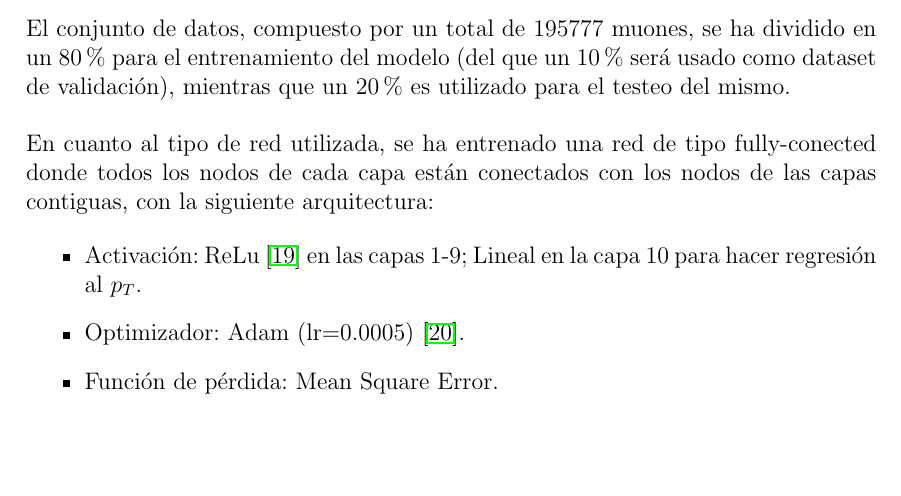
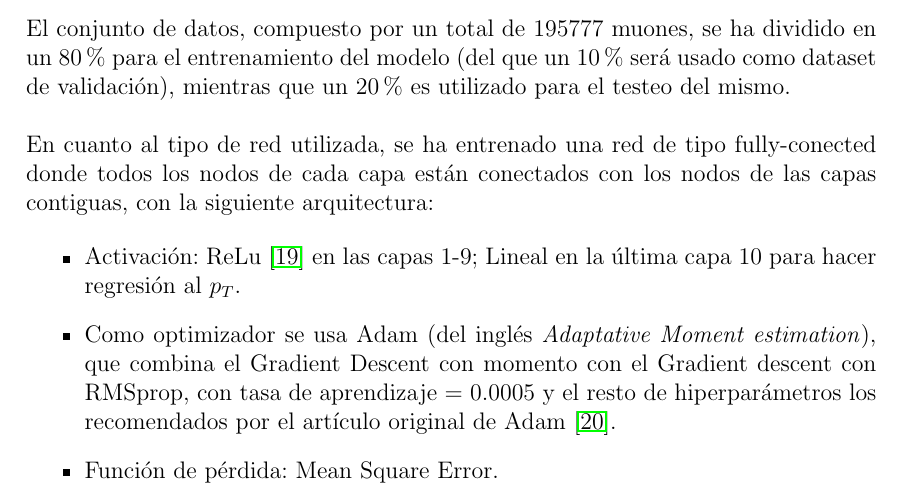
Before and after one commit to fmanteca/TFM, a LaTeX paper (main.tex, which reads sections/training.tex): part of page 19 of 25, cut so that both start at the same text, the shorter picture padded with empty space. Compiled offline with pdfLaTeX.

Commit message:
updated 1 agosto

```diff
--- a/sections/training.tex
+++ b/sections/training.tex
@@ -32,9 +32,9 @@ En cuanto al tipo de red utilizada, se ha entrenado una red de tipo fully-conect
 
 \begin{itemize}
 
-\item Activaci\'on: ReLu~\cite{agarap2018deep} en las capas 1-9; Lineal en la capa 10 para hacer regresi\'on al $p_{T}$.
+\item Activaci\'on: ReLu~\cite{agarap2018deep} en las capas 1-9; Lineal en la \'ultima capa 10 para hacer regresi\'on al $p_{T}$.
 
-\item Optimizador: Adam (lr=0.0005)~\cite{Kingma2015AdamAM}.
+\item Como optimizador se usa Adam (del ingl\'es \textit{Adaptative Moment estimation}), que combina el Gradient Descent con momento con el Gradient descent con RMSprop, con tasa de aprendizaje = 0.0005 y el resto de hiperpar\'ametros los recomendados por el art\'iculo original de Adam~\cite{Kingma2015AdamAM}.
 
 \item Funci\'on de p\'erdida: Mean Square Error.
 
```
